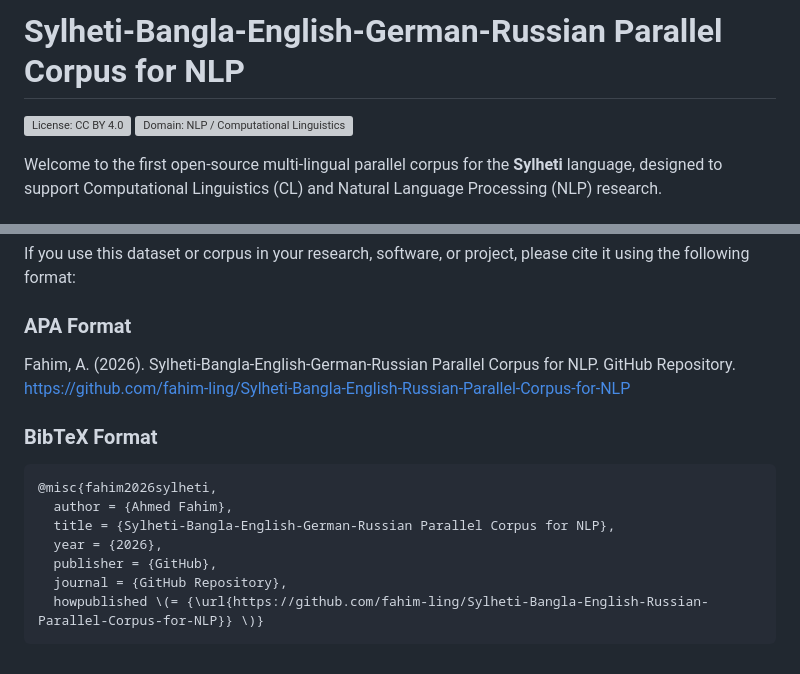
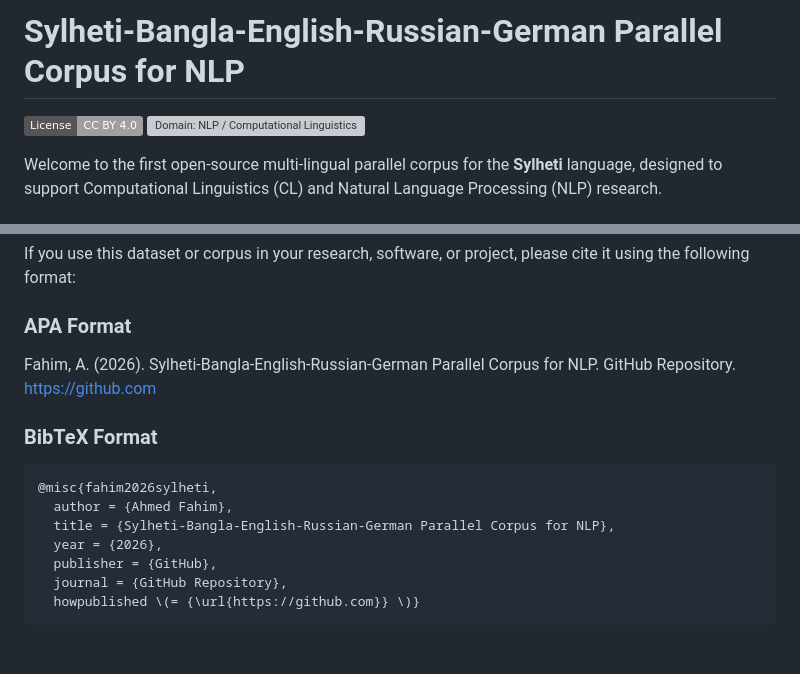
Before and after one commit to fahim-ling/Sylheti-Bangla-English-Russian-German-Parallel-Corpus-for-NLP, a Markdown page: README.md, 2 parts joined by grey strips. GitHub-like rendering; badges without logos; grey boxes are pictures that could not be loaded.

````diff
--- a/README.md
+++ b/README.md
@@ -1,7 +1,7 @@
-# Sylheti-Bangla-English-German-Russian Parallel Corpus for NLP
+# Sylheti-Bangla-English-Russian-German Parallel Corpus for NLP
 
-![License: CC BY 4.0](https://shields.io)
-![Domain: NLP / Computational Linguistics](https://shields.io)
+![License: CC BY 4.0](https://img.shields.io/badge/License-CC_BY_4.0-lightgrey.svg)
+![Domain: NLP / Computational Linguistics](https://img.shields.io/badge/Domain-NLP%20%2F%20CL-blue)
 
 Welcome to the first open-source multi-lingual parallel corpus for the **Sylheti** language, designed to support Computational Linguistics (CL) and Natural Language Processing (NLP) research.
 
@@ -36,15 +36,15 @@ You are free to share and adapt the material for any purpose, even commercially,
 If you use this dataset or corpus in your research, software, or project, please cite it using the following format:
 
 ### APA Format
-Fahim, A. (2026). Sylheti-Bangla-English-German-Russian Parallel Corpus for NLP. GitHub Repository. https://github.com/fahim-ling/Sylheti-Bangla-English-Russian-Parallel-Corpus-for-NLP
+Fahim, A. (2026). Sylheti-Bangla-English-Russian-German Parallel Corpus for NLP. GitHub Repository. https://github.com
 
 ### BibTeX Format
 ```bibtex
 @misc{fahim2026sylheti,
   author = {Ahmed Fahim},
-  title = {Sylheti-Bangla-English-German-Russian Parallel Corpus for NLP},
+  title = {Sylheti-Bangla-English-Russian-German Parallel Corpus for NLP},
   year = {2026},
   publisher = {GitHub},
   journal = {GitHub Repository},
-  howpublished \(= {\url{https://github.com/fahim-ling/Sylheti-Bangla-English-Russian-Parallel-Corpus-for-NLP}} \)}
+  howpublished \(= {\url{https://github.com}} \)}
 ```
````
